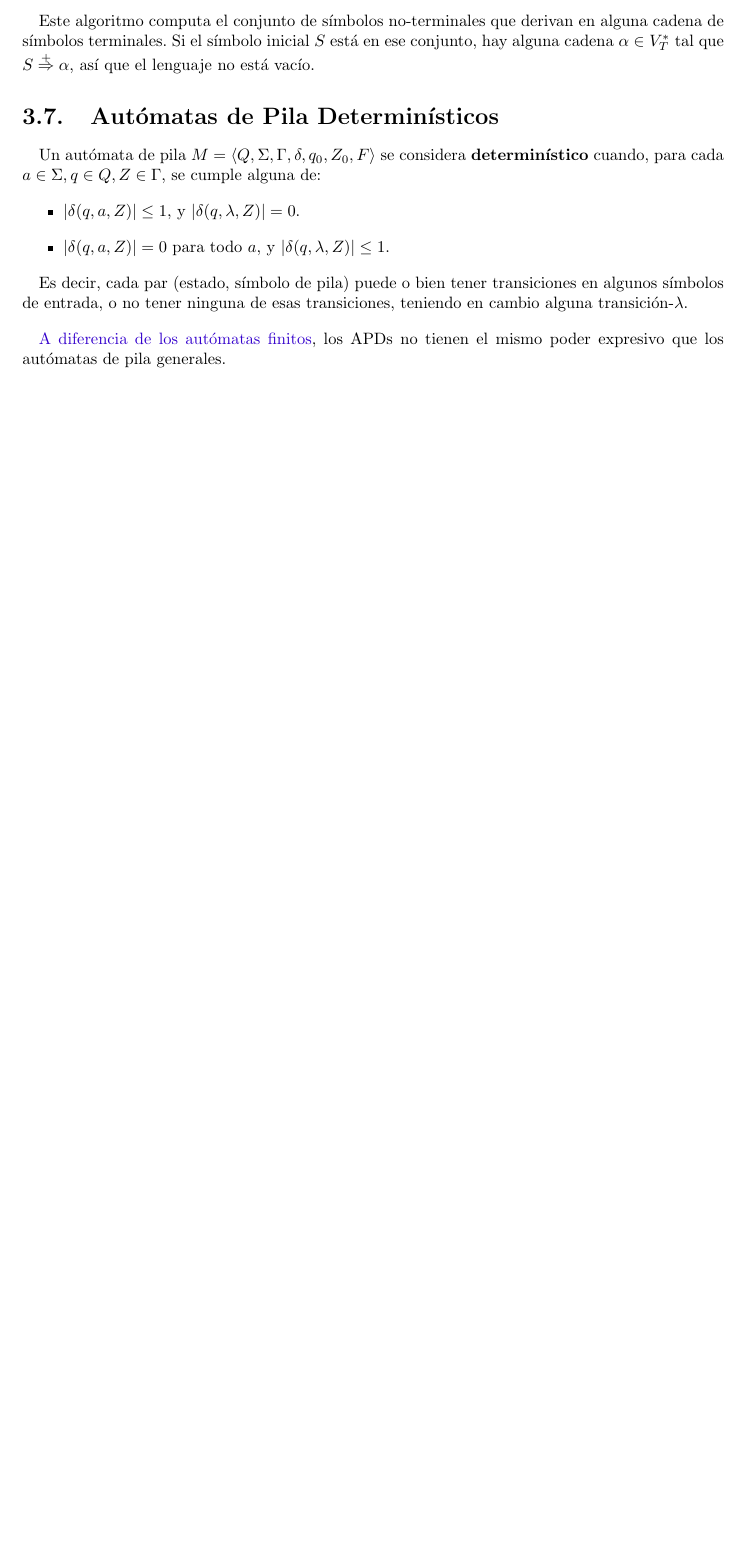
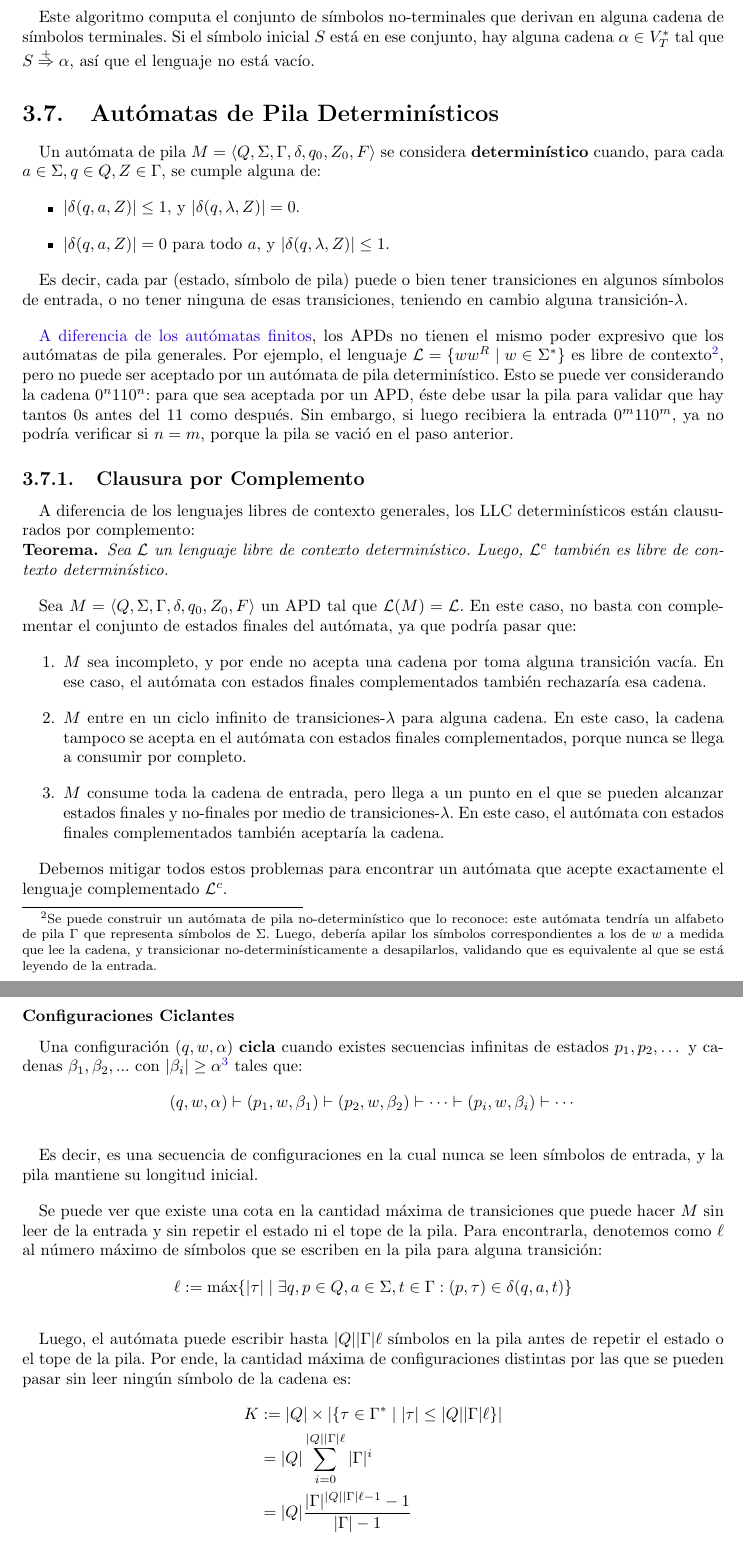
Before and after one commit to sponja23/resumen-tleng, a LaTeX document (resumen.tex, which reads chapters/lenguajes-libres-de-contexto/apd.tex): part of page 43 of 43 before the commit and two parts of pages 44 and 45 of 45 after it, the two joined at a grey line, cut so that both start at the same text, the shorter picture padded with empty space. Compiled offline with pdfLaTeX.

Commit message:
Empiezo APDs

```diff
--- a/chapters/lenguajes-libres-de-contexto/apd.tex
+++ b/chapters/lenguajes-libres-de-contexto/apd.tex
@@ -8,4 +8,46 @@ Un autómata de pila $M = \langle Q, \Sigma, \Gamma, \delta, q_0, Z_0, F \rangle
 
 Es decir, cada par (estado, símbolo de pila) puede o bien tener transiciones en algunos símbolos de entrada, o no tener ninguna de esas transiciones, teniendo en cambio alguna transición-$\lambda$.
 
-\hyperref[equivalencia-afd-afnd]{A diferencia de los autómatas finitos}, los APDs no tienen el mismo poder expresivo que los autómatas de pila generales.
+\hyperref[equivalencia-afd-afnd]{A diferencia de los autómatas finitos}, los APDs no tienen el mismo poder expresivo que los autómatas de pila generales. Por ejemplo, el lenguaje $\mathcal L = \{ww^R \mid w \in \Sigma^*\}$ es libre de contexto\footnote{Se puede construir un autómata de pila no-determinístico que lo reconoce: este autómata tendría un alfabeto de pila $\Gamma$ que representa símbolos de $\Sigma$. Luego, debería apilar los símbolos correspondientes a los de $w$ a medida que lee la cadena, y transicionar no-determinísticamente a desapilarlos, validando que es equivalente al que se está leyendo de la entrada.}, pero no puede ser aceptado por un autómata de pila determinístico. Esto se puede ver considerando la cadena $0^n 11 0^n$: para que sea aceptada por un APD, éste debe usar la pila para validar que hay tantos $0$s antes del $11$ como después. Sin embargo, si luego recibiera la entrada $0^m 11 0^m$, ya no podría verificar si $n = m$, porque la pila se vació en el paso anterior.
+
+\subsection{Clausura por Complemento}
+
+A diferencia de los lenguajes libres de contexto generales, los LLC determinísticos están clausurados por complemento:
+
+\begin{theorem*}
+    Sea $\L$ un lenguaje libre de contexto determinístico. Luego, $\L^c$ también es libre de contexto determinístico.
+\end{theorem*}
+
+Sea $M = \langle Q, \Sigma, \Gamma, \delta, q_0, Z_0, F\rangle$ un APD tal que $\L(M) = \L$. En este caso, no basta con complementar el conjunto de estados finales del autómata, ya que podría pasar que:
+\begin{enumerate}
+    \item $M$ sea incompleto, y por ende no acepta una cadena por toma alguna transición vacía. En ese caso, el autómata con estados finales complementados también rechazaría esa cadena.
+    \item $M$ entre en un ciclo infinito de transiciones-$\lambda$ para alguna cadena. En este caso, la cadena tampoco se acepta en el autómata con estados finales complementados, porque nunca se llega a consumir por completo.
+    \item $M$ consume toda la cadena de entrada, pero llega a un punto en el que se pueden alcanzar estados finales y no-finales por medio de transiciones-$\lambda$. En este caso, el autómata con estados finales complementados también aceptaría la cadena.
+\end{enumerate}
+
+Debemos mitigar todos estos problemas para encontrar un autómata que acepte exactamente el lenguaje complementado $\L^c$.
+
+\subsubsection{Configuraciones Ciclantes}
+
+Una configuración $(q, w, \alpha)$ \textbf{cicla} cuando existes secuencias infinitas de estados $p_1, p_2, \dots$ y cadenas $\beta_1, \beta_2, ...$ con $|\beta_i| \geq \alpha$\footnote{Si se tiene algún $\beta_j$ con longitud menor, se podría tomar como el nuevo principio de la cadena de configuraciones ciclantes. Como la longitud está acotada por debajo (por $0$), hay alguna $\beta_m$ en la cadena con longitud mínima.} tales que:
+$$
+    (q, w, \alpha) \vdash (p_1, w, \beta_1) \vdash (p_2, w, \beta_2) \vdash \cdots \vdash (p_i, w, \beta_i) \vdash \cdots
+$$
+
+Es decir, es una secuencia de configuraciones en la cual nunca se leen símbolos de entrada, y la pila mantiene su longitud inicial.
+
+Se puede ver que existe una cota en la cantidad máxima de transiciones que puede hacer $M$ sin leer de la entrada y sin repetir el estado ni el tope de la pila. Para encontrarla, denotemos como $\ell$ al número máximo de símbolos que se escriben en la pila para alguna transición:
+$$
+    \ell := \max \{|\tau| \mid \exists q, p \in Q, a \in \Sigma, t \in \Gamma : (p, \tau) \in \delta(q, a, t)\}
+$$
+
+Luego, el autómata puede escribir hasta $|Q| |\Gamma| \ell$ símbolos en la pila antes de repetir el estado o el tope de la pila. Por ende, la cantidad máxima de configuraciones distintas por las que se pueden pasar sin leer ningún símbolo de la cadena es:
+$$
+\begin{aligned}
+    K & := |Q| \times |\{\tau \in \Gamma^* \mid |\tau| \leq |Q| |\Gamma| \ell\}| \\
+    & = |Q| \sum_{i=0}^{|Q| |\Gamma| \ell} |\Gamma|^i \\
+    & = |Q| \frac{|\Gamma|^{|Q| |\Gamma| \ell - 1} - 1}{|\Gamma| - 1}
+\end{aligned}
+$$
+
+Esto implica que es posible detectar cuándo un autómata entra en una configuración ciclante: luego de ejecutarlo por $K + 1$ pasos, o bien repetió alguna configuración (y en tal caso entró en un ciclo infinito), o debe consumir algún símbolo de la entrada.
```
Also changed, not shown: chapters/lenguajes-libres-de-contexto/clausura.tex (+18 -0 lines).
